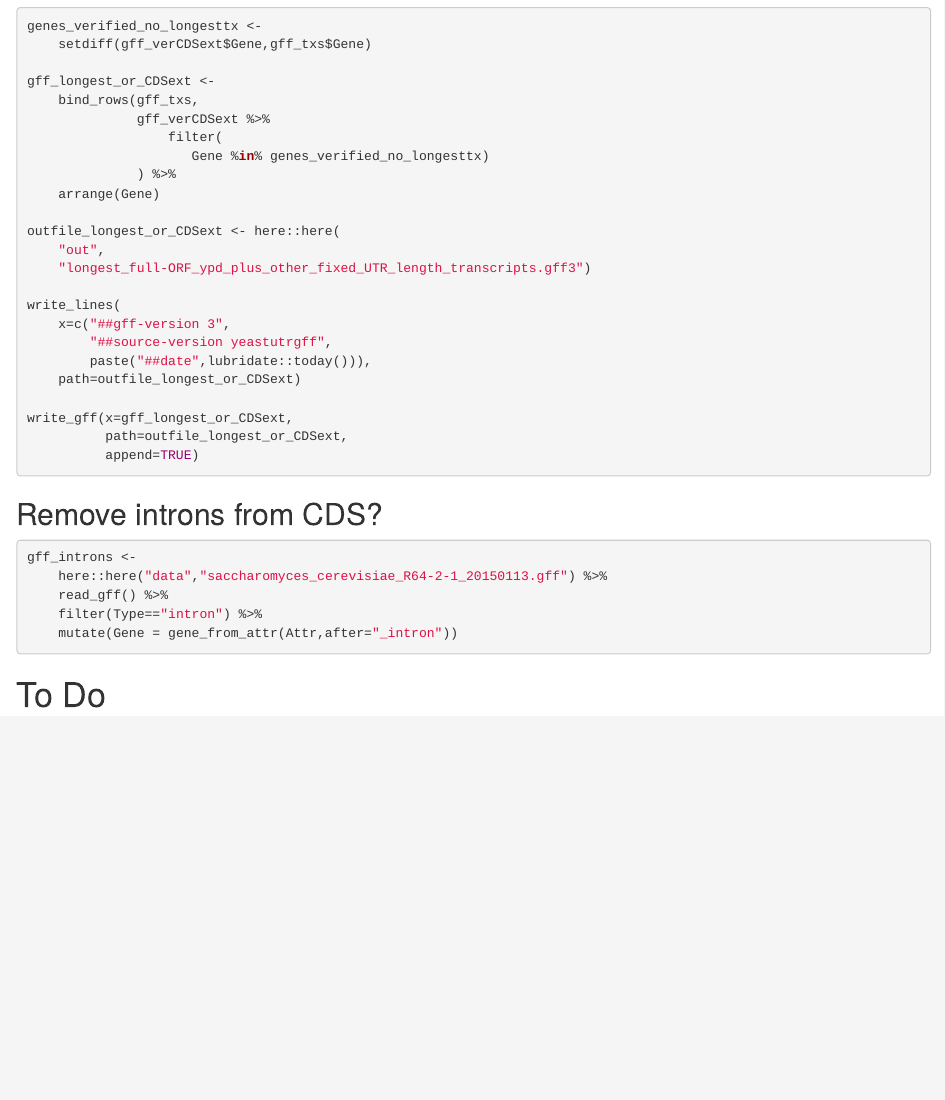
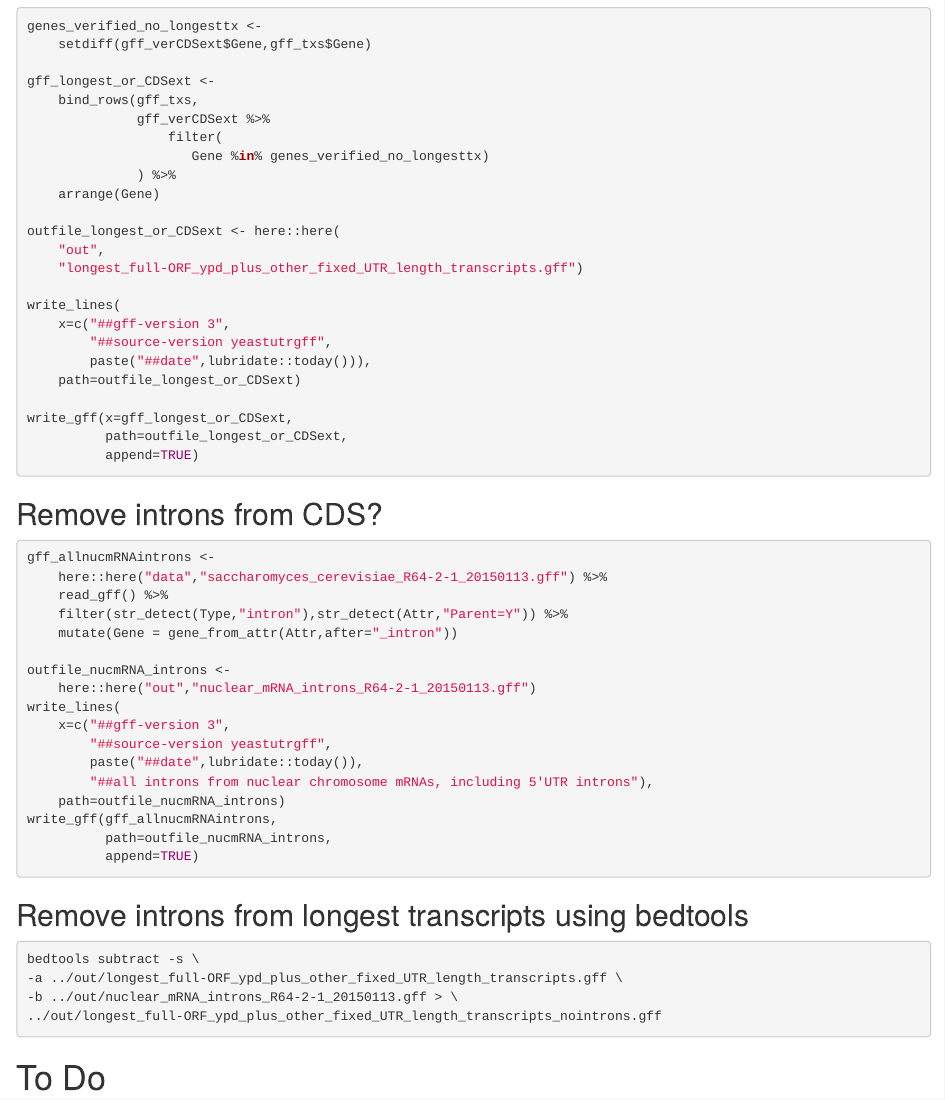
Before and after one commit to ewallace/yeastutrgff, an R Markdown document (src/annotateUTRs.Rmd): the page in a window 1100 px wide, from 7410 px down before the commit and from 7430 px down after it, so that both start at the same text. The pictures show the output file src/annotateUTRs.html that the author committed with the source, opened offline.

Commit message:
longest OR fixed-lUTR-length transcripts

````diff
--- a/src/annotateUTRs.Rmd
+++ b/src/annotateUTRs.Rmd
@@ -346,7 +346,7 @@ gff_longest_or_CDSext <-
 
 outfile_longest_or_CDSext <- here::here(
     "out",
-    "longest_full-ORF_ypd_plus_other_fixed_UTR_length_transcripts.gff3")
+    "longest_full-ORF_ypd_plus_other_fixed_UTR_length_transcripts.gff")
 
 write_lines(
     x=c("##gff-version 3",
@@ -362,11 +362,32 @@ write_gff(x=gff_longest_or_CDSext,
 ## Remove introns from CDS?
 
 ```{r gff_introns,eval=FALSE}
-gff_introns <-
+gff_allnucmRNAintrons <-
     here::here("data","saccharomyces_cerevisiae_R64-2-1_20150113.gff") %>%
     read_gff() %>%
-    filter(Type=="intron") %>%
+    filter(str_detect(Type,"intron"),str_detect(Attr,"Parent=Y")) %>%
     mutate(Gene = gene_from_attr(Attr,after="_intron"))
+
+outfile_nucmRNA_introns <-
+    here::here("out","nuclear_mRNA_introns_R64-2-1_20150113.gff")
+write_lines(
+    x=c("##gff-version 3",
+        "##source-version yeastutrgff",
+        paste("##date",lubridate::today()),
+        "##all introns from nuclear chromosome mRNAs, including 5'UTR introns"),
+    path=outfile_nucmRNA_introns)
+write_gff(gff_allnucmRNAintrons,
+          path=outfile_nucmRNA_introns,
+          append=TRUE)
+```
+
+## Remove introns from longest transcripts using bedtools
+
+```{bash bedtools_subtract_allintrons}
+bedtools subtract -s \
+-a ../out/longest_full-ORF_ypd_plus_other_fixed_UTR_length_transcripts.gff \
+-b ../out/nuclear_mRNA_introns_R64-2-1_20150113.gff > \
+../out/longest_full-ORF_ypd_plus_other_fixed_UTR_length_transcripts_nointrons.gff
 ```
 
 
````
Also changed, not shown: src/Ssd1TargetTranscripts.Rmd (+4 -0 lines), src/getTranscriptSequences.Rmd (+16 -0 lines), src/annotateUTRs.html, src/getTranscriptSequences.html, 9 other files.
